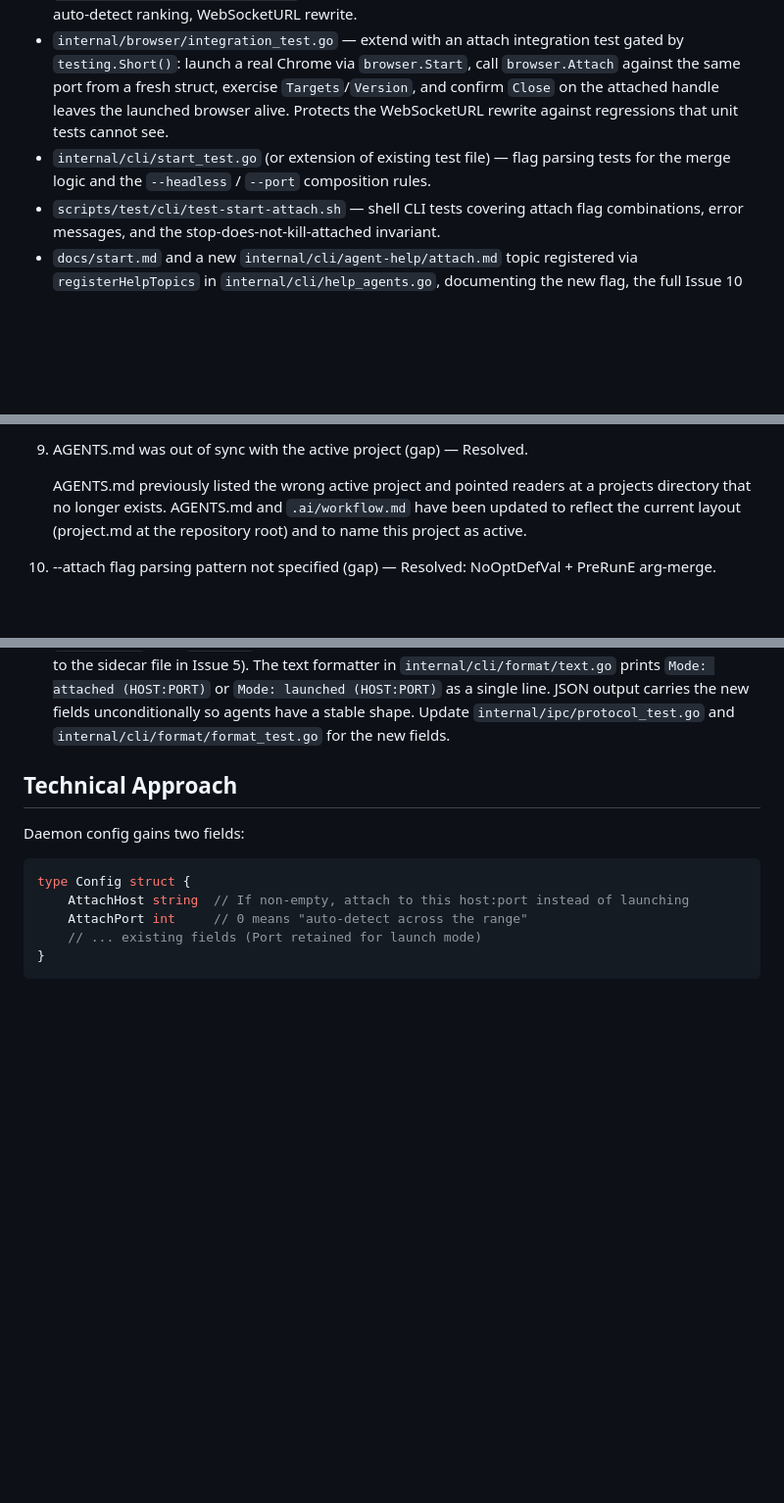
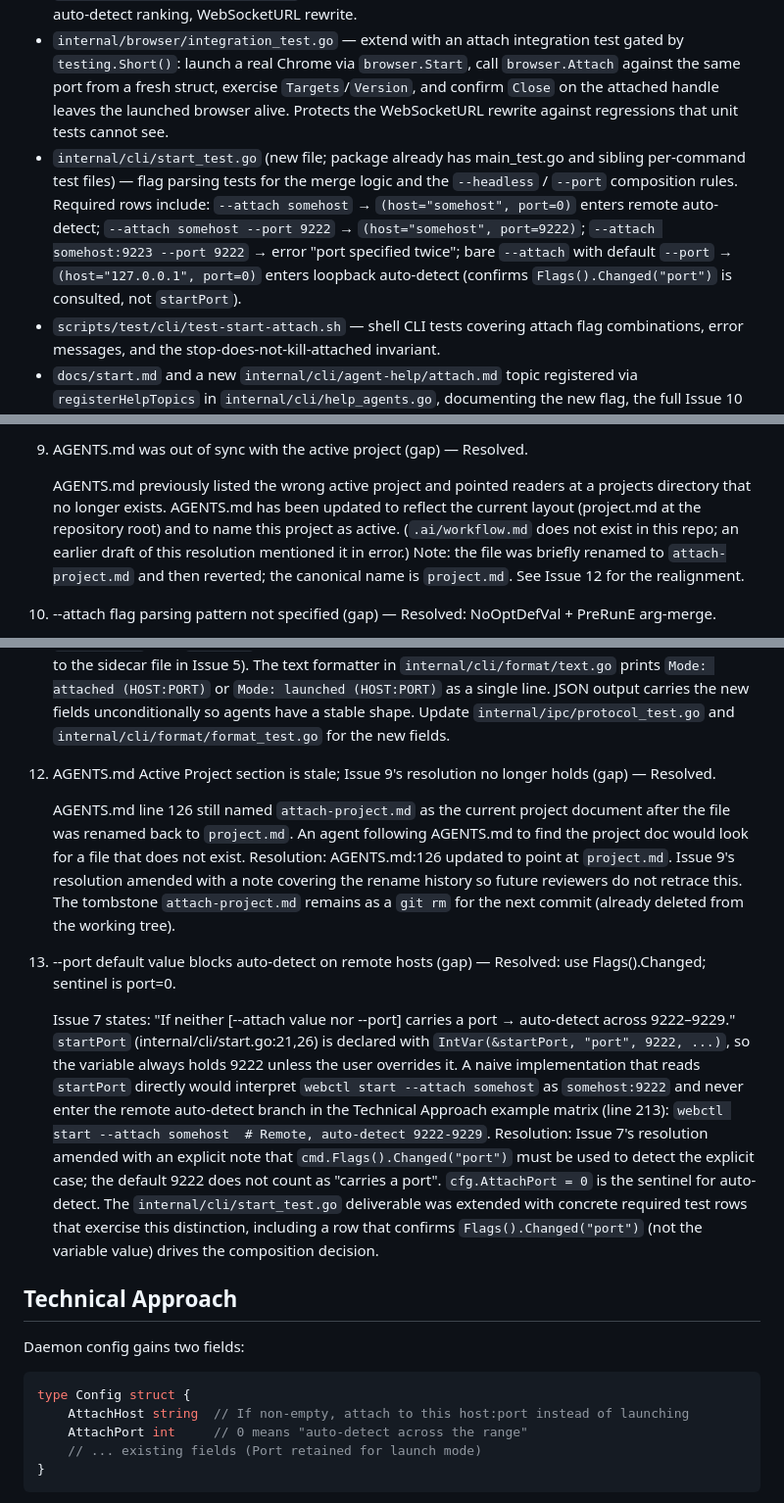
Before and after one commit to grantcarthew/webctl, a Markdown page: project.md, 3 parts joined by grey strips. Shown at 98% size. Rendered like a GitHub page; blank space fills up the shorter version.

```diff
--- a/attach-project.md
+++ b/project.md
@@ -62,7 +62,7 @@ Out of Scope:
 - `internal/cli/stop.go` — `forceCleanup` reads the sidecar state file and skips `findBrowserOnPort` / `killProcess` when `attached==true`.
 - `internal/browser/attach_test.go` — Go unit tests for value parsing (full Issue 10 matrix), validation, auto-detect ranking, WebSocketURL rewrite.
 - `internal/browser/integration_test.go` — extend with an attach integration test gated by `testing.Short()`: launch a real Chrome via `browser.Start`, call `browser.Attach` against the same port from a fresh struct, exercise `Targets`/`Version`, and confirm `Close` on the attached handle leaves the launched browser alive. Protects the WebSocketURL rewrite against regressions that unit tests cannot see.
-- `internal/cli/start_test.go` (or extension of existing test file) — flag parsing tests for the merge logic and the `--headless` / `--port` composition rules.
+- `internal/cli/start_test.go` (new file; package already has main_test.go and sibling per-command test files) — flag parsing tests for the merge logic and the `--headless` / `--port` composition rules. Required rows include: `--attach somehost` → `(host="somehost", port=0)` enters remote auto-detect; `--attach somehost --port 9222` → `(host="somehost", port=9222)`; `--attach somehost:9223 --port 9222` → error "port specified twice"; bare `--attach` with default `--port` → `(host="127.0.0.1", port=0)` enters loopback auto-detect (confirms `Flags().Changed("port")` is consulted, not `startPort`).
 - `scripts/test/cli/test-start-attach.sh` — shell CLI tests covering attach flag combinations, error messages, and the stop-does-not-kill-attached invariant.
 - `docs/start.md` and a new `internal/cli/agent-help/attach.md` topic registered via `registerHelpTopics` in `internal/cli/help_agents.go`, documenting the new flag, the full Issue 10 value matrix, and the CDP-no-auth warning for remote use.
 - `internal/ipc/protocol.go` and `internal/cli/format/text.go` — extend `StatusData` with `Attached` / `Host` / `Port` and surface a `Mode:` line in text output (Issue 11).
@@ -145,7 +146,8 @@ Out of Scope:
 
 9. AGENTS.md was out of sync with the active project (gap) — Resolved.
 
-   AGENTS.md previously listed the wrong active project and pointed readers at a projects directory that no longer exists. AGENTS.md and `.ai/workflow.md` have been updated to reflect the current layout (project.md at the repository root) and to name this project as active.
+   AGENTS.md previously listed the wrong active project and pointed readers at a projects directory that no longer exists. AGENTS.md has been updated to reflect the current layout (project.md at the repository root) and to name this project as active. (`.ai/workflow.md` does not exist in this repo; an earlier draft of this resolution mentioned it in error.)
+   Note: the file was briefly renamed to `attach-project.md` and then reverted; the canonical name is `project.md`. See Issue 12 for the realignment.
 
 10. --attach flag parsing pattern not specified (gap) — Resolved: NoOptDefVal + PreRunE arg-merge.
 
@@ -174,6 +176,16 @@ Out of Scope:
 
     `ipc.StatusData` exposes `{Running, PID, ActiveSession, Sessions}`. An agent inspecting status cannot tell whether the daemon is in launch or attach mode, which host it is bound to, or whether `stop --force` will leave the browser running. Without this, agents have to remember their own startup behaviour to make safe decisions.
     Resolution: extend `ipc.StatusData` with `Attached bool`, `Host string`, and `Port int`. The daemon populates them from its own state (the same fields that go to the sidecar file in Issue 5). The text formatter in `internal/cli/format/text.go` prints `Mode: attached (HOST:PORT)` or `Mode: launched (HOST:PORT)` as a single line. JSON output carries the new fields unconditionally so agents have a stable shape. Update `internal/ipc/protocol_test.go` and `internal/cli/format/format_test.go` for the new fields.
+
+12. AGENTS.md Active Project section is stale; Issue 9's resolution no longer holds (gap) — Resolved.
+
+    AGENTS.md line 126 still named `attach-project.md` as the current project document after the file was renamed back to `project.md`. An agent following AGENTS.md to find the project doc would look for a file that does not exist.
+    Resolution: AGENTS.md:126 updated to point at `project.md`. Issue 9's resolution amended with a note covering the rename history so future reviewers do not retrace this. The tombstone `attach-project.md` remains as a `git rm` for the next commit (already deleted from the working tree).
+
+13. --port default value blocks auto-detect on remote hosts (gap) — Resolved: use Flags().Changed; sentinel is port=0.
+
+    Issue 7 states: "If neither [--attach value nor --port] carries a port → auto-detect across 9222–9229." `startPort` (internal/cli/start.go:21,26) is declared with `IntVar(&startPort, "port", 9222, ...)`, so the variable always holds 9222 unless the user overrides it. A naive implementation that reads `startPort` directly would interpret `webctl start --attach somehost` as `somehost:9222` and never enter the remote auto-detect branch in the Technical Approach example matrix (line 213): `webctl start --attach somehost  # Remote, auto-detect 9222-9229`.
+    Resolution: Issue 7's resolution amended with an explicit note that `cmd.Flags().Changed("port")` must be used to detect the explicit case; the default 9222 does not count as "carries a port". `cfg.AttachPort = 0` is the sentinel for auto-detect. The `internal/cli/start_test.go` deliverable was extended with concrete required test rows that exercise this distinction, including a row that confirms `Flags().Changed("port")` (not the variable value) drives the composition decision.
 
 ## Technical Approach
 
```
Also changed, not shown: other parts of project.md (+1 -0 lines), AGENTS.md (+1 -1 lines).
